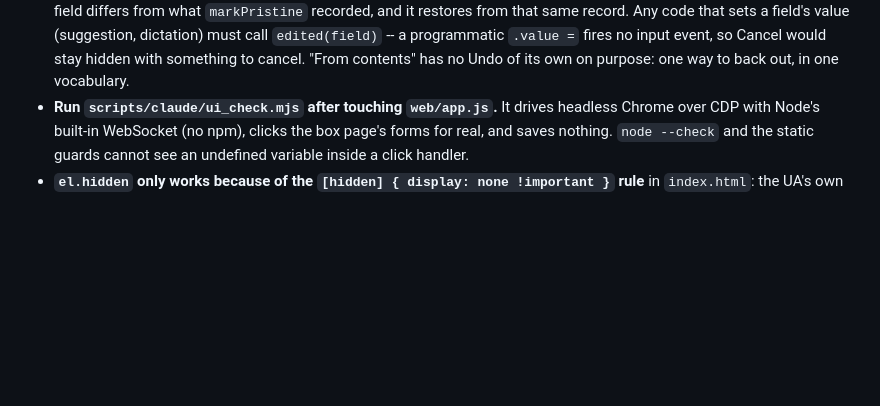
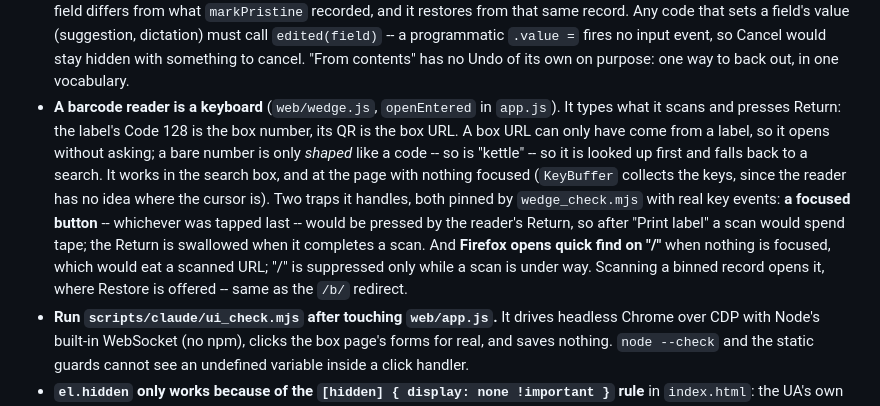
Before and after one commit to rhooper/moving, a Markdown page: CLAUDE.md, the part around the change. Rendered like a GitHub page; blank space fills up the shorter version.

Commit message:
CLAUDE.md: a barcode reader is a keyboard
Co-Authored-By: Claude Fable 5.1 <noreply@anthropic.com>

```diff
--- a/CLAUDE.md
+++ b/CLAUDE.md
@@ -367,6 +367,20 @@ word from the generated comment; they are escaped now.
   -- a programmatic `.value =` fires no input event, so Cancel would stay
   hidden with something to cancel. "From contents" has no Undo of its own on
   purpose: one way to back out, in one vocabulary.
+- **A barcode reader is a keyboard** (`web/wedge.js`, `openEntered` in
+  `app.js`). It types what it scans and presses Return: the label's Code 128
+  is the box number, its QR is the box URL. A box URL can only have come from
+  a label, so it opens without asking; a bare number is only *shaped* like a
+  code -- so is "kettle" -- so it is looked up first and falls back to a
+  search. It works in the search box, and at the page with nothing focused
+  (`KeyBuffer` collects the keys, since the reader has no idea where the
+  cursor is). Two traps it handles, both pinned by `wedge_check.mjs` with real
+  key events: **a focused button** -- whichever was tapped last -- would be
+  pressed by the reader's Return, so after "Print label" a scan would spend
+  tape; the Return is swallowed when it completes a scan. And **Firefox opens
+  quick find on "/"** when nothing is focused, which would eat a scanned URL;
+  "/" is suppressed only while a scan is under way. Scanning a binned record
+  opens it, where Restore is offered -- same as the `/b/` redirect.
 - **Run `scripts/claude/ui_check.mjs` after touching `web/app.js`.** It drives
   headless Chrome over CDP with Node's built-in WebSocket (no npm), clicks
   the box page's forms for real, and saves nothing. `node --check` and the
```
